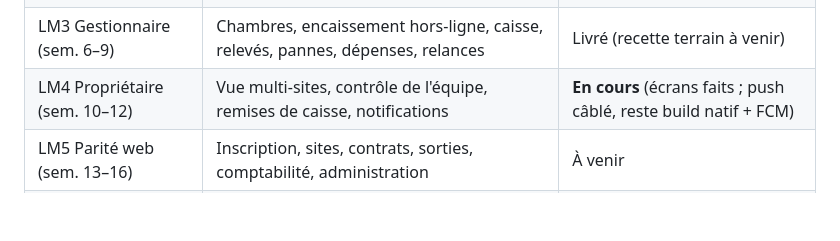
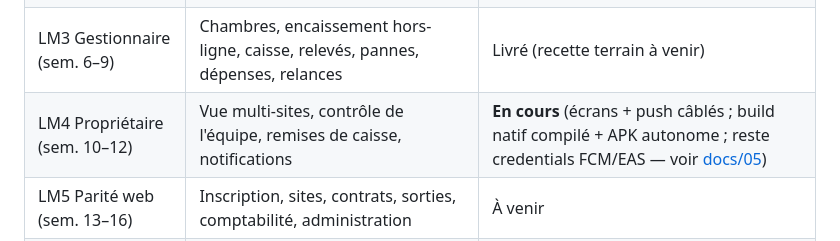
Before and after one commit to NLP1703/bailo, a Markdown page: apps/mobile/README.md, the part around the change. Drawn GitHub-style; blank space fills up the shorter version.

Commit message:
docs(mobile): LM4 - build natif push compilé + mode d'emploi FCM/EAS
Build natif Android avec expo-notifications compilé et vérifié sur émulateur
(app lancée sans crash, module natif embarqué ; APK autonome release généré).
Ajoute docs/05-notifications-push.md : étapes restantes côté comptes (projectId
EAS, google-services.json Firebase, clé FCM v1), qui exigent les comptes du
bailleur. Met à jour l'état LM4 du README.

Co-Authored-By: Claude Opus 4.8 <noreply@anthropic.com>

```diff
--- a/apps/mobile/README.md
+++ b/apps/mobile/README.md
@@ -18,7 +18,7 @@ seulement les reçus et rappels envoyés par WhatsApp, SMS ou e-mail.
 | LM1 Cadrage (sem. 1–2)        | Décisions, protocole de synchronisation, écrans, appareils de test, maquettes  | Livré (retours attendus)     |
 | LM2 Socle mobile (sem. 3–5)   | Projet Expo, connexion, PIN, base locale chiffrée, moteur de synchronisation   | Livré (API + app)            |
 | LM3 Gestionnaire (sem. 6–9)   | Chambres, encaissement hors-ligne, caisse, relevés, pannes, dépenses, relances | Livré (recette terrain à venir) |
-| LM4 Propriétaire (sem. 10–12) | Vue multi-sites, contrôle de l'équipe, remises de caisse, notifications        | **En cours** (écrans faits ; push câblé, reste build natif + FCM) |
+| LM4 Propriétaire (sem. 10–12) | Vue multi-sites, contrôle de l'équipe, remises de caisse, notifications        | **En cours** (écrans + push câblés ; build natif compilé + APK autonome ; reste credentials FCM/EAS — voir [docs/05](docs/05-notifications-push.md)) |
 | LM5 Parité web (sem. 13–16)   | Inscription, sites, contrats, sorties, comptabilité, administration            | À venir                      |
 | LM6 Pilotes (sem. 17–18)      | Test sur 3 cités, recette, APK et Play Store                                   | À venir                      |
 
```
Also changed, not shown: 1 other file.
